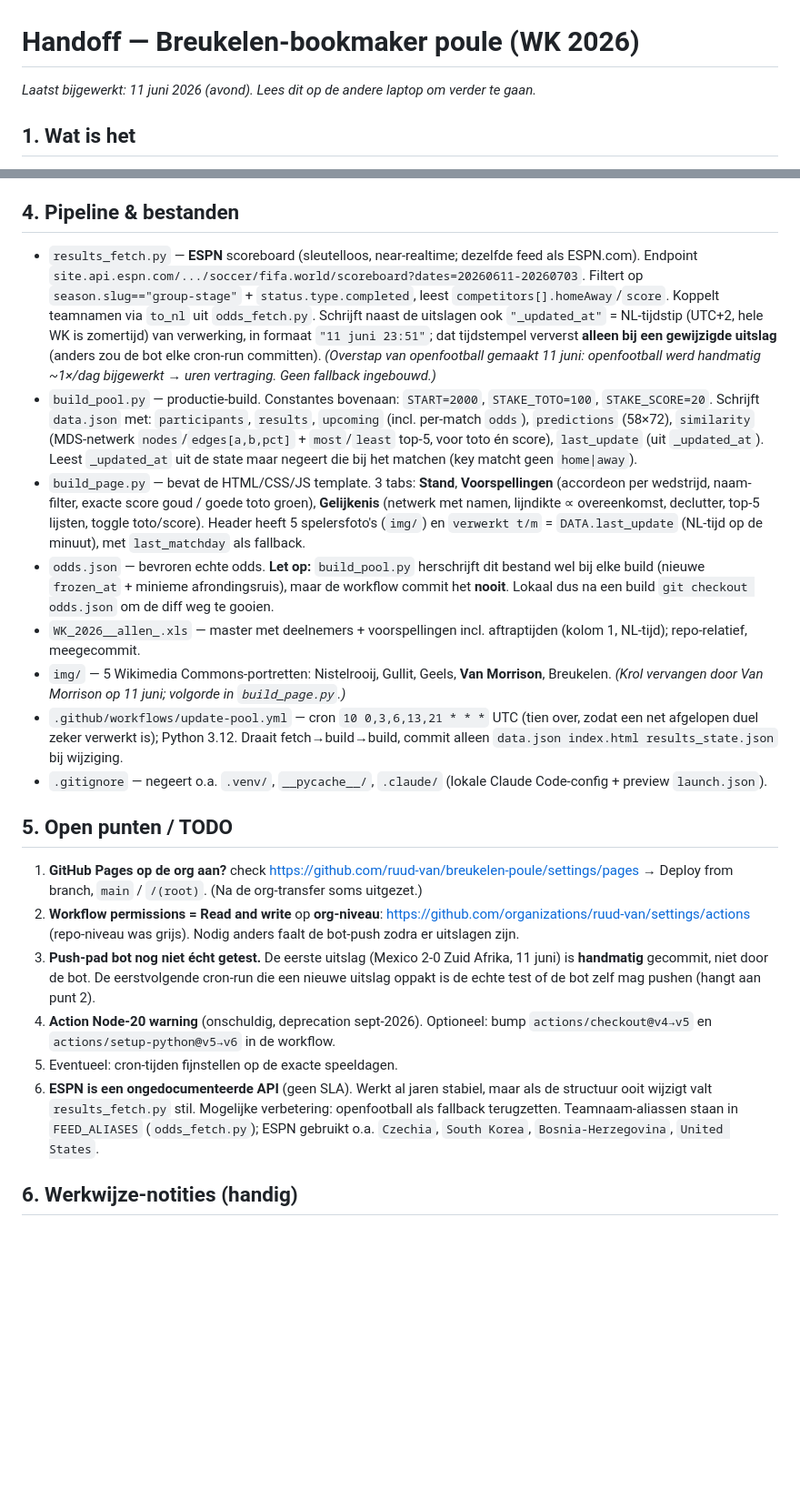
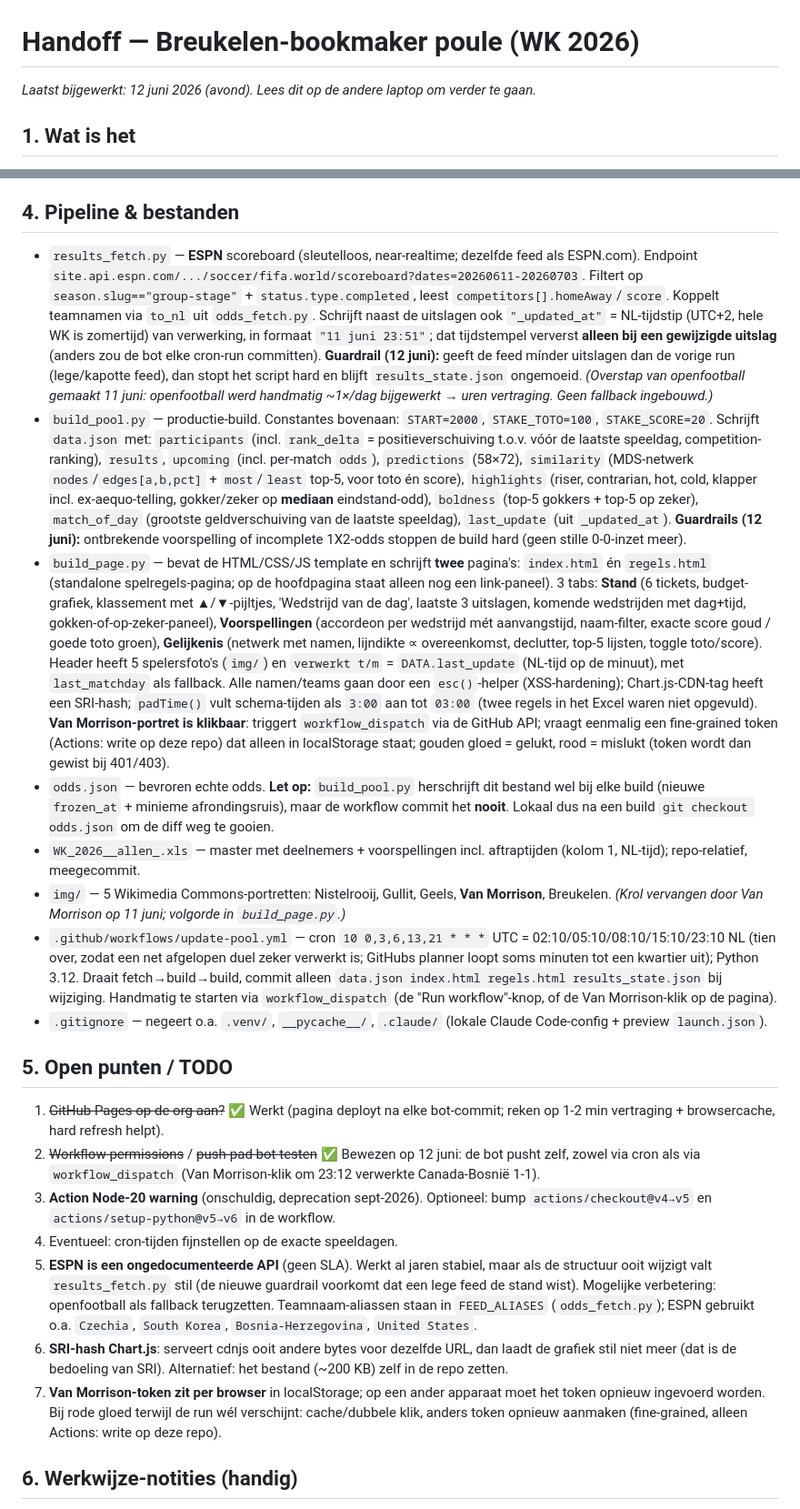
Before and after one commit to ruud-van/breukelen-poule, a Markdown page: HANDOFF.md, 2 parts joined by grey strips. Shown at 91% size. Drawn GitHub-style; blank space fills up the shorter version.

Commit message:
docs: HANDOFF bijgewerkt t/m 12 juni (avond)
Guardrails, nieuwe tickets/panelen, regels.html, Van Morrison-trigger,
tijden, workflow-bestandenlijst en afgevinkte TODO's (bot-push bewezen).

Co-Authored-By: Claude Fable 5 <noreply@anthropic.com>

```diff
--- a/HANDOFF.md
+++ b/HANDOFF.md
@@ -1,6 +1,6 @@
 # Handoff — Breukelen-bookmaker poule (WK 2026)
 
-_Laatst bijgewerkt: 11 juni 2026 (avond). Lees dit op de andere laptop om verder te gaan._
+_Laatst bijgewerkt: 12 juni 2026 (avond). Lees dit op de andere laptop om verder te gaan._
 
 ## 1. Wat is het
 Webpagina voor een vriendenpoule (58 deelnemers, WK 2026 groepsfase): fictieve gok-stand
@@ -36,22 +36,23 @@ Let op: `build_pool.py` gebruikt `datetime.timezone.utc` en draait dus ook op Py
 `node --check <(sed -n '/<script>/,/<\/script>/p' index.html | sed '1d;$d')`
 
 ## 4. Pipeline & bestanden
-- `results_fetch.py` — **ESPN** scoreboard (sleutelloos, near-realtime; dezelfde feed als ESPN.com). Endpoint `site.api.espn.com/.../soccer/fifa.world/scoreboard?dates=20260611-20260703`. Filtert op `season.slug=="group-stage"` + `status.type.completed`, leest `competitors[].homeAway`/`score`. Koppelt teamnamen via `to_nl` uit `odds_fetch.py`. Schrijft naast de uitslagen ook `"_updated_at"` = NL-tijdstip (UTC+2, hele WK is zomertijd) van verwerking, in formaat `"11 juni 23:51"`; dat tijdstempel ververst **alleen bij een gewijzigde uitslag** (anders zou de bot elke cron-run committen). _(Overstap van openfootball gemaakt 11 juni: openfootball werd handmatig ~1×/dag bijgewerkt → uren vertraging. Geen fallback ingebouwd.)_
-- `build_pool.py` — productie-build. Constantes bovenaan: `START=2000`, `STAKE_TOTO=100`, `STAKE_SCORE=20`. Schrijft `data.json` met: `participants`, `results`, `upcoming` (incl. per-match `odds`), `predictions` (58×72), `similarity` (MDS-netwerk `nodes`/`edges[a,b,pct]` + `most`/`least` top-5, voor toto én score), `last_update` (uit `_updated_at`). Leest `_updated_at` uit de state maar negeert die bij het matchen (key matcht geen `home|away`).
-- `build_page.py` — bevat de HTML/CSS/JS template. 3 tabs: **Stand**, **Voorspellingen** (accordeon per wedstrijd, naam-filter, exacte score goud / goede toto groen), **Gelijkenis** (netwerk met namen, lijndikte ∝ overeenkomst, declutter, top-5 lijsten, toggle toto/score). Header heeft 5 spelersfoto's (`img/`) en `verwerkt t/m` = `DATA.last_update` (NL-tijd op de minuut), met `last_matchday` als fallback.
+- `results_fetch.py` — **ESPN** scoreboard (sleutelloos, near-realtime; dezelfde feed als ESPN.com). Endpoint `site.api.espn.com/.../soccer/fifa.world/scoreboard?dates=20260611-20260703`. Filtert op `season.slug=="group-stage"` + `status.type.completed`, leest `competitors[].homeAway`/`score`. Koppelt teamnamen via `to_nl` uit `odds_fetch.py`. Schrijft naast de uitslagen ook `"_updated_at"` = NL-tijdstip (UTC+2, hele WK is zomertijd) van verwerking, in formaat `"11 juni 23:51"`; dat tijdstempel ververst **alleen bij een gewijzigde uitslag** (anders zou de bot elke cron-run committen). **Guardrail (12 juni):** geeft de feed mínder uitslagen dan de vorige run (lege/kapotte feed), dan stopt het script hard en blijft `results_state.json` ongemoeid. _(Overstap van openfootball gemaakt 11 juni: openfootball werd handmatig ~1×/dag bijgewerkt → uren vertraging. Geen fallback ingebouwd.)_
+- `build_pool.py` — productie-build. Constantes bovenaan: `START=2000`, `STAKE_TOTO=100`, `STAKE_SCORE=20`. Schrijft `data.json` met: `participants` (incl. `rank_delta` = positieverschuiving t.o.v. vóór de laatste speeldag, competition-ranking), `results`, `upcoming` (incl. per-match `odds`), `predictions` (58×72), `similarity` (MDS-netwerk `nodes`/`edges[a,b,pct]` + `most`/`least` top-5, voor toto én score), `highlights` (riser, contrarian, hot, cold, klapper incl. ex-aequo-telling, gokker/zeker op **mediaan** eindstand-odd), `boldness` (top-5 gokkers + top-5 op zeker), `match_of_day` (grootste geldverschuiving van de laatste speeldag), `last_update` (uit `_updated_at`). **Guardrails (12 juni):** ontbrekende voorspelling of incomplete 1X2-odds stoppen de build hard (geen stille 0-0-inzet meer).
+- `build_page.py` — bevat de HTML/CSS/JS template en schrijft **twee** pagina's: `index.html` én `regels.html` (standalone spelregels-pagina; op de hoofdpagina staat alleen nog een link-paneel). 3 tabs: **Stand** (6 tickets, budget-grafiek, klassement met ▲/▼-pijltjes, 'Wedstrijd van de dag', laatste 3 uitslagen, komende wedstrijden met dag+tijd, gokken-of-op-zeker-paneel), **Voorspellingen** (accordeon per wedstrijd mét aanvangstijd, naam-filter, exacte score goud / goede toto groen), **Gelijkenis** (netwerk met namen, lijndikte ∝ overeenkomst, declutter, top-5 lijsten, toggle toto/score). Header heeft 5 spelersfoto's (`img/`) en `verwerkt t/m` = `DATA.last_update` (NL-tijd op de minuut), met `last_matchday` als fallback. Alle namen/teams gaan door een `esc()`-helper (XSS-hardening); Chart.js-CDN-tag heeft een SRI-hash; `padTime()` vult schema-tijden als `3:00` aan tot `03:00` (twee regels in het Excel waren niet opgevuld). **Van Morrison-portret is klikbaar**: triggert `workflow_dispatch` via de GitHub API; vraagt eenmalig een fine-grained token (Actions: write op deze repo) dat alleen in localStorage staat; gouden gloed = gelukt, rood = mislukt (token wordt dan gewist bij 401/403).
 - `odds.json` — bevroren echte odds. **Let op:** `build_pool.py` herschrijft dit bestand wel bij elke build (nieuwe `frozen_at` + minieme afrondingsruis), maar de workflow commit het **nooit**. Lokaal dus na een build `git checkout odds.json` om de diff weg te gooien.
 - `WK_2026__allen_.xls` — master met deelnemers + voorspellingen incl. aftraptijden (kolom 1, NL-tijd); repo-relatief, meegecommit.
 - `img/` — 5 Wikimedia Commons-portretten: Nistelrooij, Gullit, Geels, **Van Morrison**, Breukelen. _(Krol vervangen door Van Morrison op 11 juni; volgorde in `build_page.py`.)_
-- `.github/workflows/update-pool.yml` — cron `10 0,3,6,13,21 * * *` UTC (tien over, zodat een net afgelopen duel zeker verwerkt is); Python 3.12. Draait fetch→build→build, commit alleen `data.json index.html results_state.json` bij wijziging.
+- `.github/workflows/update-pool.yml` — cron `10 0,3,6,13,21 * * *` UTC = 02:10/05:10/08:10/15:10/23:10 NL (tien over, zodat een net afgelopen duel zeker verwerkt is; GitHubs planner loopt soms minuten tot een kwartier uit); Python 3.12. Draait fetch→build→build, commit alleen `data.json index.html regels.html results_state.json` bij wijziging. Handmatig te starten via `workflow_dispatch` (de "Run workflow"-knop, of de Van Morrison-klik op de pagina).
 - `.gitignore` — negeert o.a. `.venv/`, `__pycache__/`, `.claude/` (lokale Claude Code-config + preview `launch.json`).
 
 ## 5. Open punten / TODO
-1. **GitHub Pages op de org aan?** check https://github.com/ruud-van/breukelen-poule/settings/pages → Deploy from branch, `main` / `/(root)`. (Na de org-transfer soms uitgezet.)
-2. **Workflow permissions = Read and write** op **org-niveau**: https://github.com/organizations/ruud-van/settings/actions (repo-niveau was grijs). Nodig anders faalt de bot-push zodra er uitslagen zijn.
-3. **Push-pad bot nog niet écht getest.** De eerste uitslag (Mexico 2-0 Zuid Afrika, 11 juni) is **handmatig** gecommit, niet door de bot. De eerstvolgende cron-run die een nieuwe uitslag oppakt is de echte test of de bot zelf mag pushen (hangt aan punt 2).
-4. **Action Node-20 warning** (onschuldig, deprecation sept-2026). Optioneel: bump `actions/checkout@v4→v5` en `actions/setup-python@v5→v6` in de workflow.
-5. Eventueel: cron-tijden fijnstellen op de exacte speeldagen.
-6. **ESPN is een ongedocumenteerde API** (geen SLA). Werkt al jaren stabiel, maar als de structuur ooit wijzigt valt `results_fetch.py` stil. Mogelijke verbetering: openfootball als fallback terugzetten. Teamnaam-aliassen staan in `FEED_ALIASES` (`odds_fetch.py`); ESPN gebruikt o.a. `Czechia`, `South Korea`, `Bosnia-Herzegovina`, `United States`.
+1. ~~GitHub Pages op de org aan?~~ ✅ Werkt (pagina deployt na elke bot-commit; reken op 1-2 min vertraging + browsercache, hard refresh helpt).
+2. ~~Workflow permissions~~ / ~~push-pad bot testen~~ ✅ Bewezen op 12 juni: de bot pusht zelf, zowel via cron als via `workflow_dispatch` (Van Morrison-klik om 23:12 verwerkte Canada-Bosnië 1-1).
+3. **Action Node-20 warning** (onschuldig, deprecation sept-2026). Optioneel: bump `actions/checkout@v4→v5` en `actions/setup-python@v5→v6` in de workflow.
+4. Eventueel: cron-tijden fijnstellen op de exacte speeldagen.
+5. **ESPN is een ongedocumenteerde API** (geen SLA). Werkt al jaren stabiel, maar als de structuur ooit wijzigt valt `results_fetch.py` stil (de nieuwe guardrail voorkomt dat een lege feed de stand wist). Mogelijke verbetering: openfootball als fallback terugzetten. Teamnaam-aliassen staan in `FEED_ALIASES` (`odds_fetch.py`); ESPN gebruikt o.a. `Czechia`, `South Korea`, `Bosnia-Herzegovina`, `United States`.
+6. **SRI-hash Chart.js**: serveert cdnjs ooit andere bytes voor dezelfde URL, dan laadt de grafiek stil niet meer (dat is de bedoeling van SRI). Alternatief: het bestand (~200 KB) zelf in de repo zetten.
+7. **Van Morrison-token zit per browser** in localStorage; op een ander apparaat moet het token opnieuw ingevoerd worden. Bij rode gloed terwijl de run wél verschijnt: cache/dubbele klik, anders token opnieuw aanmaken (fine-grained, alleen Actions: write op deze repo).
 
 ## 6. Werkwijze-notities (handig)
 - Er draait een **GateGuard-hook** die vóór elke Bash/Edit/Write om "facts" vraagt. Gewoon kort de 4 punten benoemen en de actie herhalen. (Uit te zetten met env `ECC_GATEGUARD=off` indien gewenst.)
```
